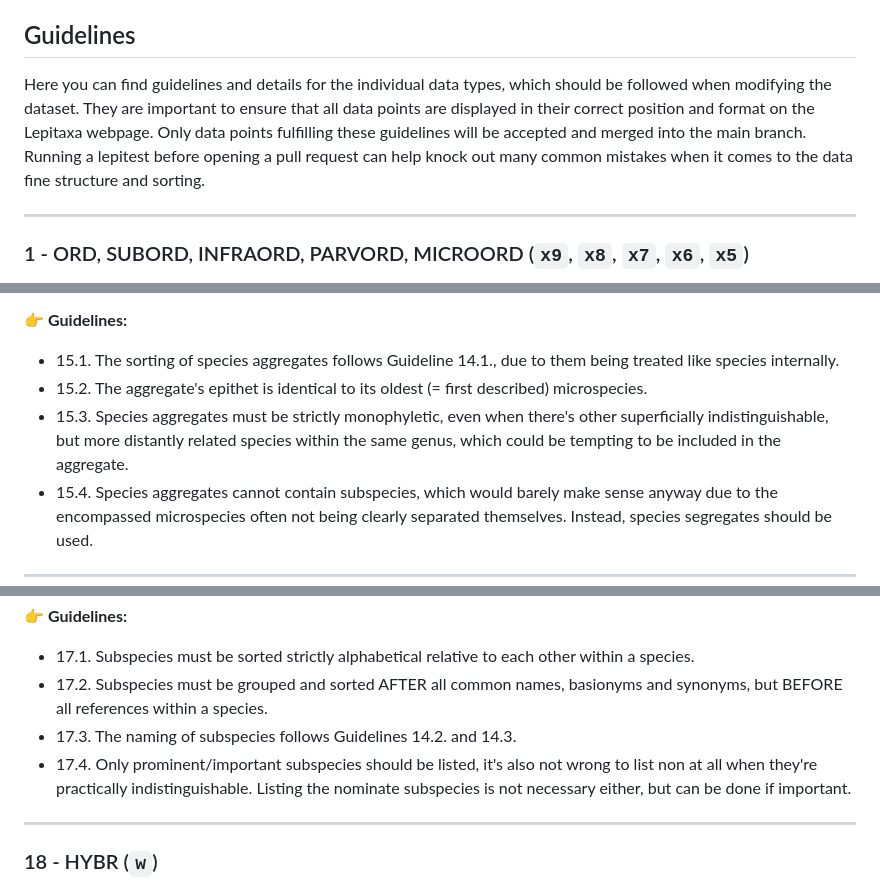
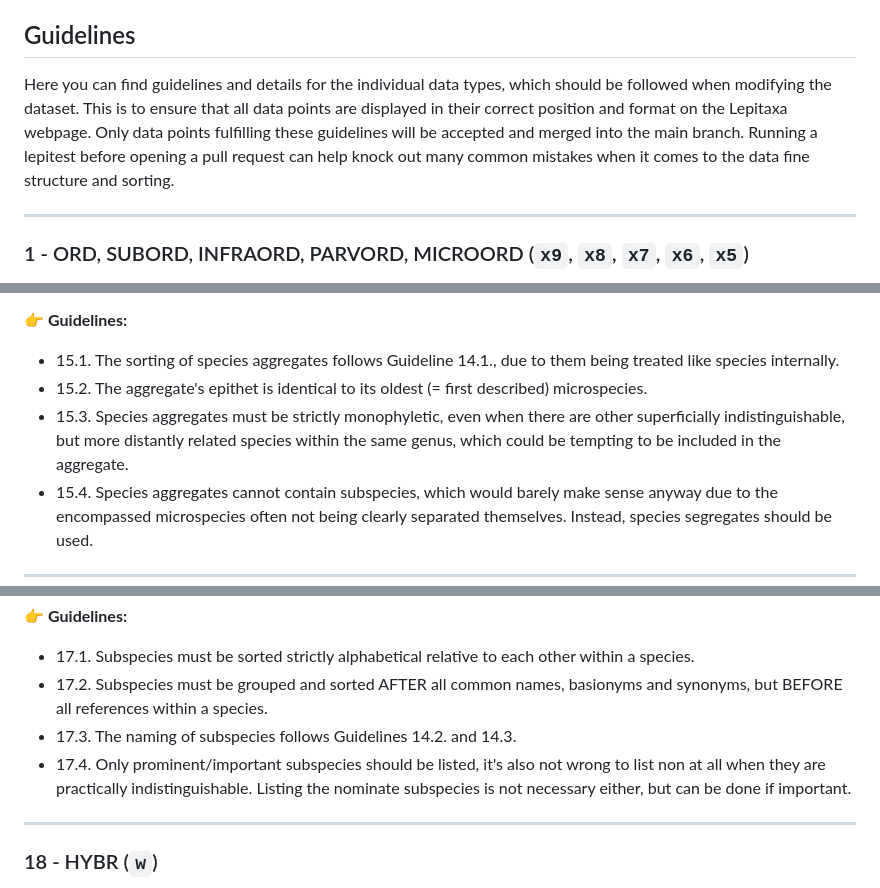
Before and after one commit to lepitaxa/lepitaxa.github.io, a Markdown page: README.md, 3 parts joined by grey strips. GitHub-like rendering.

```diff
--- a/README.md
+++ b/README.md
@@ -140,7 +140,7 @@ $\color{#9BD}{\textsf{X}}$ Auto-generated data substring – added on page load
 X&nbsp; Optional data substring – can be added in addition to a required substring
 
 ## Guidelines
-Here you can find guidelines and details for the individual data types, which should be followed when modifying the dataset. They are important to ensure that all data points are displayed in their correct position and format on the Lepitaxa webpage. Only data points fulfilling these guidelines will be accepted and merged into the main branch. Running a lepitest before opening a pull request can help knock out many common mistakes when it comes to the data fine structure and sorting.
+Here you can find guidelines and details for the individual data types, which should be followed when modifying the dataset. This is to ensure that all data points are displayed in their correct position and format on the Lepitaxa webpage. Only data points fulfilling these guidelines will be accepted and merged into the main branch. Running a lepitest before opening a pull request can help knock out many common mistakes when it comes to the data fine structure and sorting.
 
 ---
 ### 1 - ORD, SUBORD, INFRAORD, PARVORD, MICROORD (`x9`, `x8`, `x7`, `x6`, `x5`)
@@ -284,7 +284,7 @@ A species aggregate (species complex, superspecies epithet). This kind of taxon
 :point_right: **Guidelines:**
 - 15.1. The sorting of species aggregates follows Guideline 14.1., due to them being treated like species internally.
 - 15.2. The aggregate's epithet is identical to its oldest (= first described) microspecies.
-- 15.3. Species aggregates must be strictly monophyletic, even when there's other superficially indistinguishable, but more distantly related species within the same genus, which could be tempting to be included in the aggregate.
+- 15.3. Species aggregates must be strictly monophyletic, even when there are other superficially indistinguishable, but more distantly related species within the same genus, which could be tempting to be included in the aggregate.
 - 15.4. Species aggregates cannot contain subspecies, which would barely make sense anyway due to the encompassed microspecies often not being clearly separated themselves. Instead, species segregates should be used.
 
 ---
@@ -305,7 +305,7 @@ The epithet of an extant (`u`) or extinct (`ue`) subspecies. The genus name and
 - 17.1. Subspecies must be sorted strictly alphabetical relative to each other within a species.
 - 17.2. Subspecies must be grouped and sorted AFTER all common names, basionyms and synonyms, but BEFORE all references within a species.
 - 17.3. The naming of subspecies follows Guidelines 14.2. and 14.3.
-- 17.4. Only prominent/important subspecies should be listed, it's also not wrong to list non at all when they're practically indistinguishable. Listing the nominate subspecies is not necessary either, but can be done if important.
+- 17.4. Only prominent/important subspecies should be listed, it's also not wrong to list non at all when they are practically indistinguishable. Listing the nominate subspecies is not necessary either, but can be done if important.
 
 ---
 ### 18 - HYBR (`w`)
```
Also changed, not shown: other parts of README.md (+10 -10 lines).
